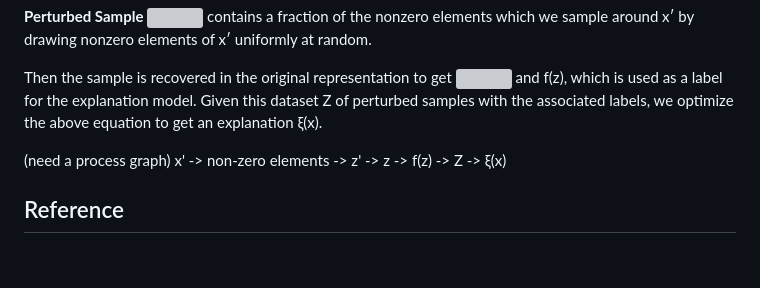
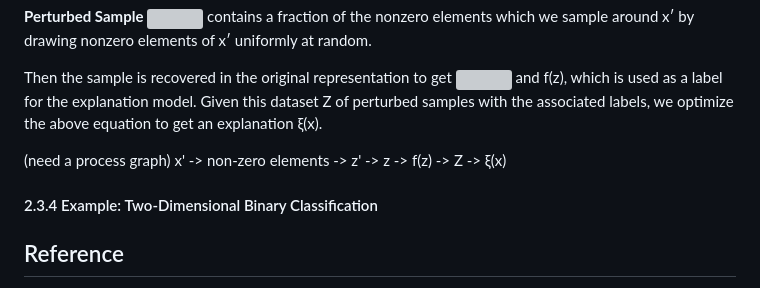
Before and after one commit to daren996/PaperReading, a Markdown page: MOD/ER Explanations.md, the part around the change. GitHub-like rendering; blank space fills up the shorter version; grey boxes are pictures that could not be loaded.

Commit message:
ER explanation

```diff
--- a/MOD/ER Explanations.md
+++ b/MOD/ER Explanations.md
@@ -111,6 +111,8 @@ Then the sample is recovered in the original representation to get <img src="htt
 
 (need a process graph) x' -> non-zero elements -> z' -> z -> f(z) -> Z -> ξ(x)
 
+#### 2.3.4 Example: Two-Dimensional Binary Classification
+
 
 
 ## Reference
```
Also changed, not shown: MOD/Images/toy-example.png (added).
